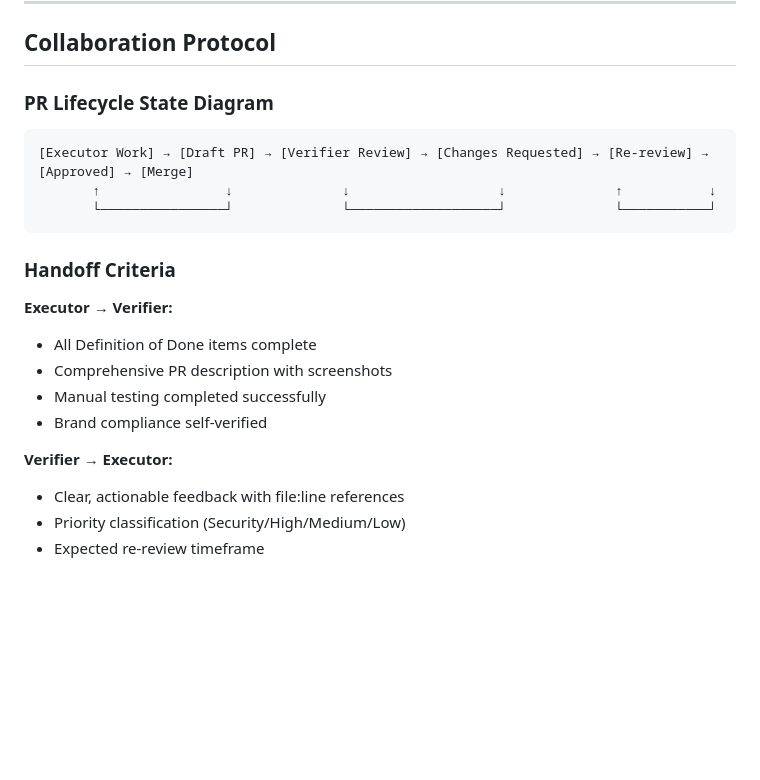
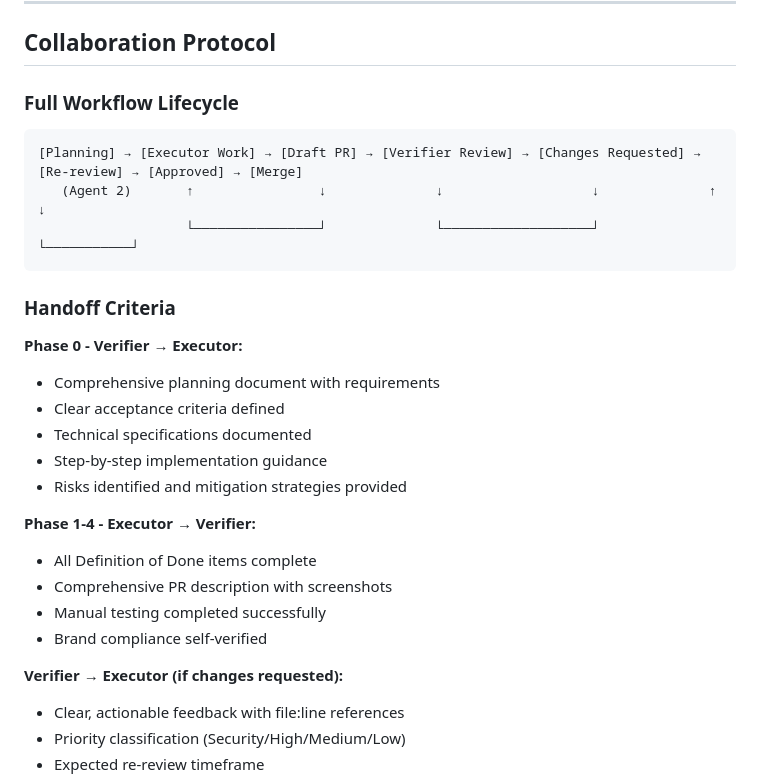
Before and after one commit to mamureddu/civiqo, a Markdown page: docs/TWO_AGENT_WORKFLOW.md, the part around the change printed below. Rendered like a GitHub page; blank space fills up the shorter version.

````diff
--- a/docs/TWO_AGENT_WORKFLOW.md
+++ b/docs/TWO_AGENT_WORKFLOW.md
@@ -285,21 +320,29 @@ cd src && cargo run --bin server
 
 ## Collaboration Protocol
 
-### PR Lifecycle State Diagram
+### Full Workflow Lifecycle
 ```
-[Executor Work] → [Draft PR] → [Verifier Review] → [Changes Requested] → [Re-review] → [Approved] → [Merge]
-       ↑                ↓              ↓                   ↓              ↑           ↓
-       └────────────────┘              └───────────────────┘              └───────────┘
+[Planning] → [Executor Work] → [Draft PR] → [Verifier Review] → [Changes Requested] → [Re-review] → [Approved] → [Merge]
+   (Agent 2)       ↑                ↓              ↓                   ↓              ↑           ↓
+                   └────────────────┘              └───────────────────┘              └───────────┘
 ```
 
 ### Handoff Criteria
-**Executor → Verifier:**
+
+**Phase 0 - Verifier → Executor:**
+- Comprehensive planning document with requirements
+- Clear acceptance criteria defined
+- Technical specifications documented
+- Step-by-step implementation guidance
+- Risks identified and mitigation strategies provided
+
+**Phase 1-4 - Executor → Verifier:**
 - All Definition of Done items complete
 - Comprehensive PR description with screenshots
 - Manual testing completed successfully
 - Brand compliance self-verified
 
-**Verifier → Executor:**
+**Verifier → Executor (if changes requested):**
 - Clear, actionable feedback with file:line references
 - Priority classification (Security/High/Medium/Low)
 - Expected re-review timeframe
````
Also changed, not shown: other parts of docs/TWO_AGENT_WORKFLOW.md (+35 -0 lines).
